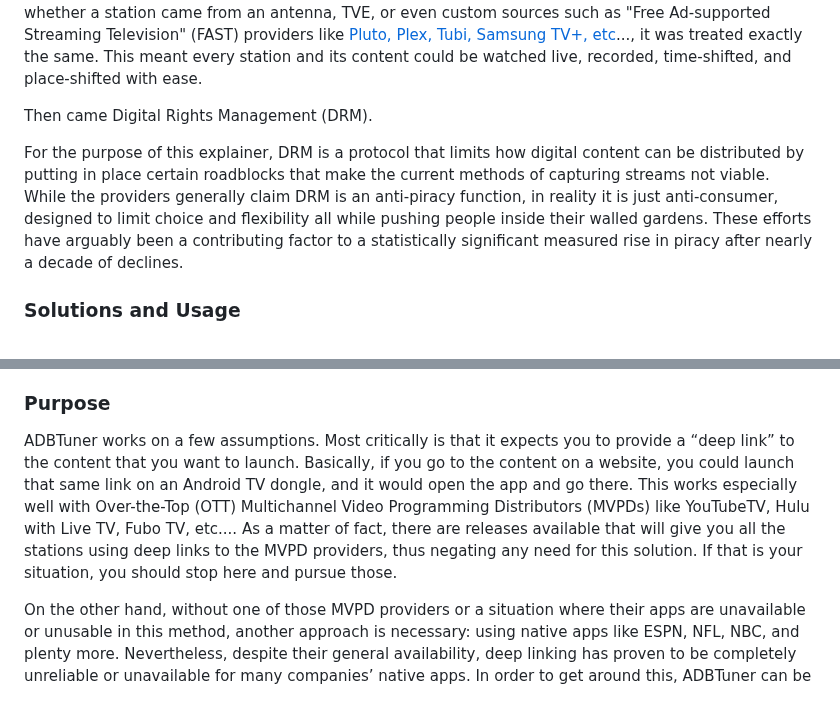
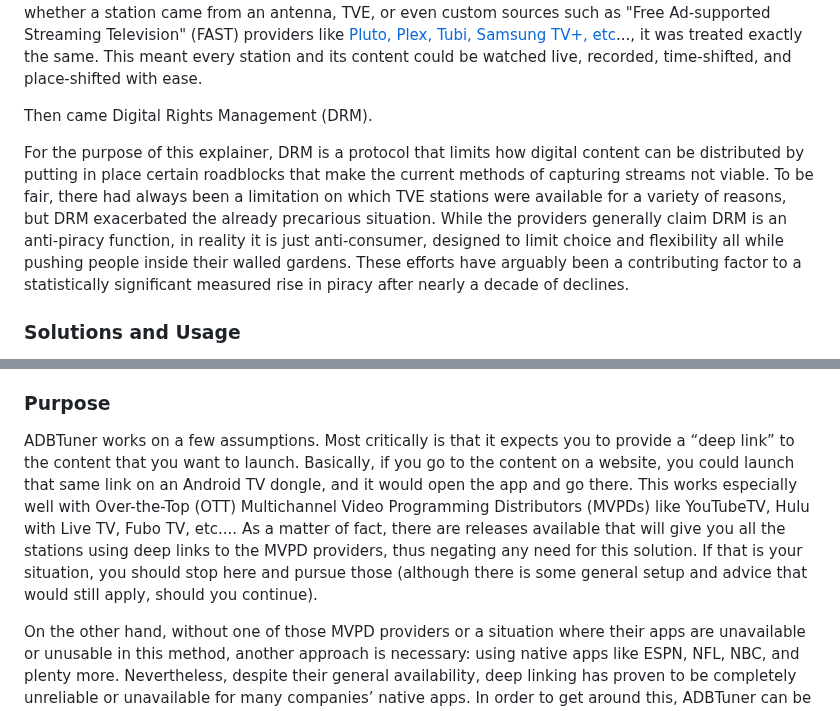
Before and after one commit to babsonnexus/hdmi-encoder-native-apps, a Markdown page: README.md, 2 parts joined by grey strips. GitHub-like rendering.

Commit message:
Revise DRM and ADBTuner explanations in README
Clarified the impact of DRM on content distribution and user experience, emphasizing its anti-consumer nature and the rise in piracy. Updated assumptions regarding ADBTuner's functionality and its reliance on deep links for content access.

```diff
--- a/README.md
+++ b/README.md
@@ -15,7 +15,7 @@ With the advent of the internet, many over-the-air (OTA) and cable TV channels b
 
 Then came Digital Rights Management (DRM).
 
-For the purpose of this explainer, DRM is a protocol that limits how digital content can be distributed by putting in place certain roadblocks that make the current methods of capturing streams not viable. While the providers generally claim DRM is an anti-piracy function, in reality it is just anti-consumer, designed to limit choice and flexibility all while pushing people inside their walled gardens. These efforts have arguably been a contributing factor to a statistically significant measured rise in piracy after nearly a decade of declines.
+For the purpose of this explainer, DRM is a protocol that limits how digital content can be distributed by putting in place certain roadblocks that make the current methods of capturing streams not viable. To be fair, there had always been a limitation on which TVE stations were available for a variety of reasons, but DRM exacerbated the already precarious situation. While the providers generally claim DRM is an anti-piracy function, in reality it is just anti-consumer, designed to limit choice and flexibility all while pushing people inside their walled gardens. These efforts have arguably been a contributing factor to a statistically significant measured rise in piracy after nearly a decade of declines.
 
 ### Solutions and Usage
 
@@ -27,7 +27,7 @@ There are several projects around this, including **[“Android HDMI for Channel
 
 ### Purpose
 
-ADBTuner works on a few assumptions. Most critically is that it expects you to provide a “deep link” to the content that you want to launch. Basically, if you go to the content on a website, you could launch that same link on an Android TV dongle, and it would open the app and go there. This works especially well with Over-the-Top (OTT) Multichannel Video Programming Distributors (MVPDs) like YouTubeTV, Hulu with Live TV, Fubo TV, etc.... As a matter of fact, there are releases available that will give you all the stations using deep links to the MVPD providers, thus negating any need for this solution. If that is your situation, you should stop here and pursue those.
+ADBTuner works on a few assumptions. Most critically is that it expects you to provide a “deep link” to the content that you want to launch. Basically, if you go to the content on a website, you could launch that same link on an Android TV dongle, and it would open the app and go there. This works especially well with Over-the-Top (OTT) Multichannel Video Programming Distributors (MVPDs) like YouTubeTV, Hulu with Live TV, Fubo TV, etc.... As a matter of fact, there are releases available that will give you all the stations using deep links to the MVPD providers, thus negating any need for this solution. If that is your situation, you should stop here and pursue those (although there is some general setup and advice that would still apply, should you continue).
 
 On the other hand, without one of those MVPD providers or a situation where their apps are unavailable or unusable in this method, another approach is necessary: using native apps like ESPN, NFL, NBC, and plenty more. Nevertheless, despite their general availability, deep linking has proven to be completely unreliable or unavailable for many companies’ native apps. In order to get around this, ADBTuner can be modified with custom “Configurations” that allow automated methods of navigating around an app with human-like button pressing. More so, this project was created so that with a few basic steps, you could get the following stations (as of 2026-04-11) without having to do any additional programming:
 
```
